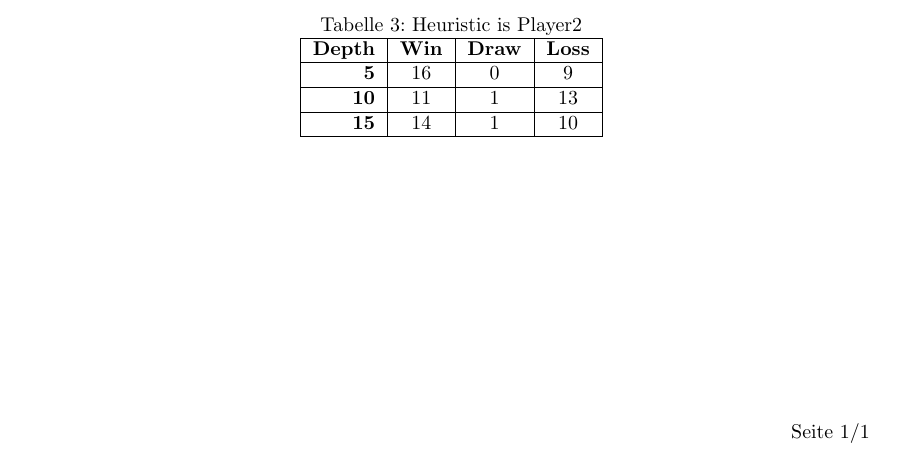
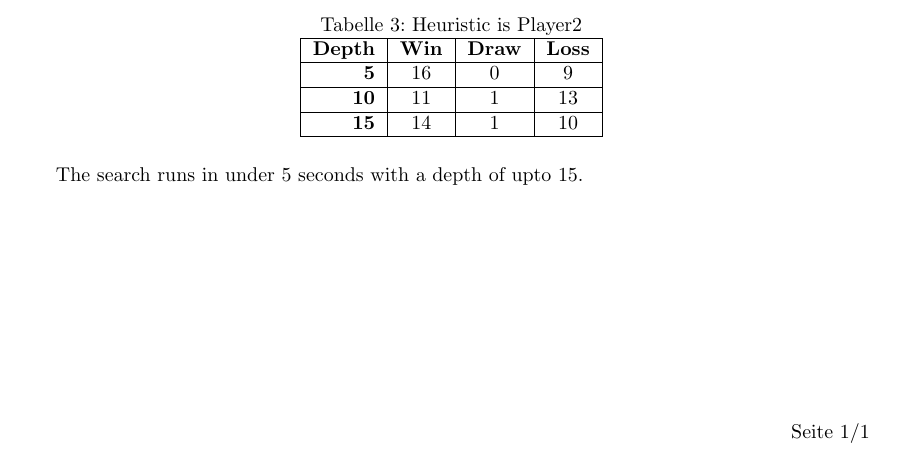
Before and after one commit to mariushobbhahn/ArtificialIntelligence1718, a LaTeX document (Hausaufgabe08/document.tex): part of the page, cut so that both start at the same text. Compiled offline with pdfLaTeX.

Commit message:
minor text fixes

```diff
--- a/Hausaufgabe08/document.tex
+++ b/Hausaufgabe08/document.tex
@@ -155,6 +155,7 @@ After 25 Games each as player1 and player2 we come to the following statistics:
 		\textbf{15}    & 14                                & 1                                  & 10                                 \\ \hline
 	\end{tabular}
 \end{table}
+The search runs in under 5 seconds with a depth of upto $15$.
 
 
 \end{document}
```
Also changed, not shown: Hausaufgabe08/document.pdf.
